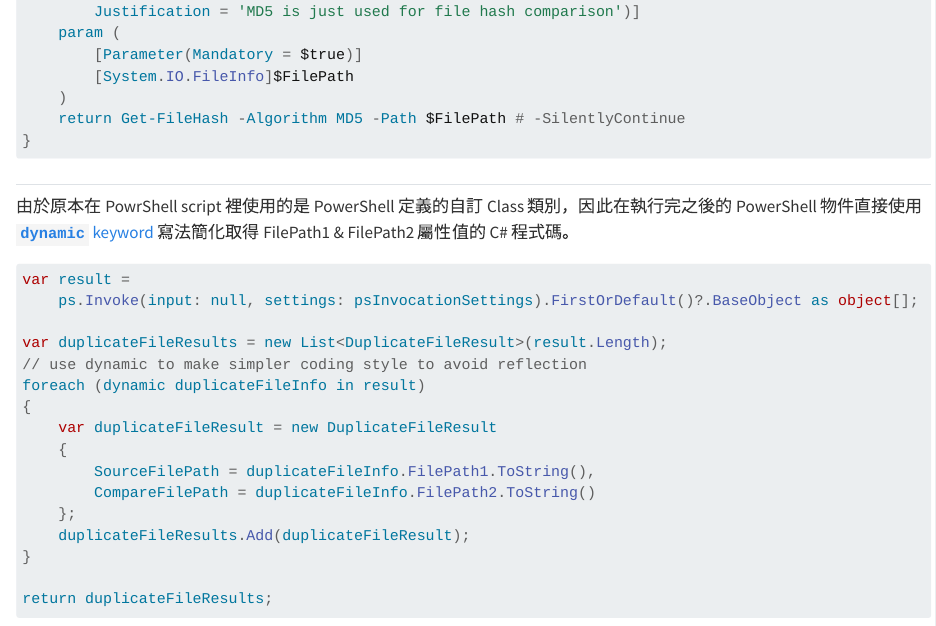
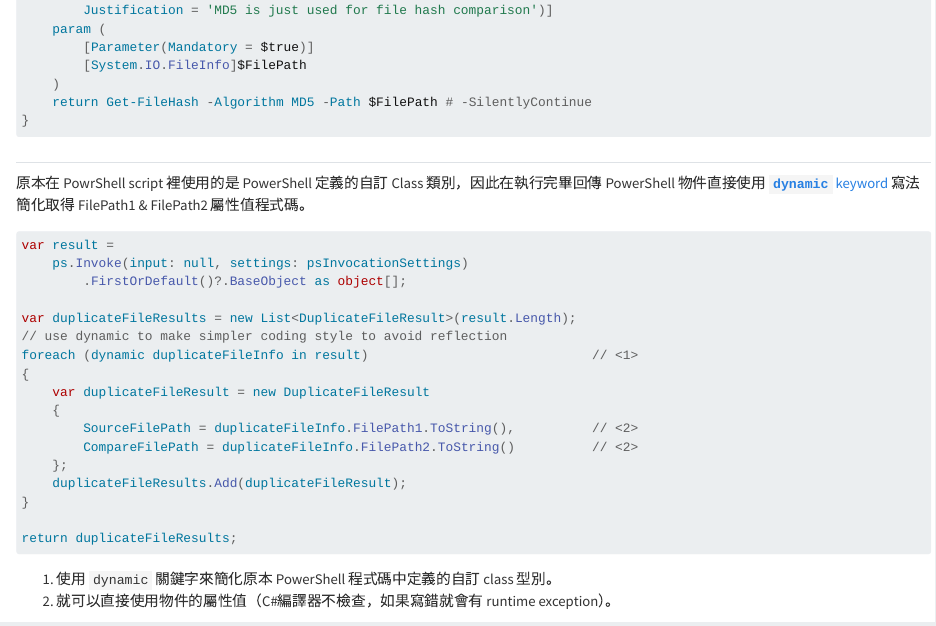
Before and after one commit to windperson/PowerShellTDD_GetStart-slide, a Quarto document (slides/04_AspNetCore_Host/_AspNetCore_Host.qmd): the page in a window 1100 px wide, from 740 px down before the commit and from 650 px down after it, so that both start at the same text. Rendered offline with R 4.5, knitr and Pandoc in place of Quarto, with nearby package versions.

Commit message:
refine part-4 code block style

````diff
--- a/slides/04_AspNetCore_Host/_AspNetCore_Host.qmd
+++ b/slides/04_AspNetCore_Host/_AspNetCore_Host.qmd
@@ -42,27 +42,31 @@ function Get-FileContentHash {
 }
 ```
 
-## {.scrollable}
+## {.small .scrollable}
 
-由於原本在 PowrShell script 裡使用的是 PowerShell 定義的自訂 Class 類別，因此在執行完之後的 PowerShell 物件直接使用 [**`dynamic`** keyword](https://learn.microsoft.com/dotnet/csharp/advanced-topics/interop/using-type-dynamic) 寫法簡化取得 FilePath1 & FilePath2 屬性值的 C# 程式碼。
+原本在 PowrShell script 裡使用的是 PowerShell 定義的自訂 Class 類別，因此在執行完畢回傳 PowerShell 物件直接使用 [**`dynamic`** keyword](https://learn.microsoft.com/dotnet/csharp/advanced-topics/interop/using-type-dynamic) 寫法簡化取得 FilePath1 & FilePath2 屬性值程式碼。
 
-```csharp{.cs code-line-numbers="6,10-11"}
+```csharp{.cs filename="src\DemoWebApi\Services\DuplicateFileFinderInvokeService.cs"}
 var result =
-    ps.Invoke(input: null, settings: psInvocationSettings).FirstOrDefault()?.BaseObject as object[];
+    ps.Invoke(input: null, settings: psInvocationSettings)
+        .FirstOrDefault()?.BaseObject as object[];
 
 var duplicateFileResults = new List<DuplicateFileResult>(result.Length);
 // use dynamic to make simpler coding style to avoid reflection
-foreach (dynamic duplicateFileInfo in result)
+foreach (dynamic duplicateFileInfo in result)                             // <1>
 {
     var duplicateFileResult = new DuplicateFileResult
     {
-        SourceFilePath = duplicateFileInfo.FilePath1.ToString(),
-        CompareFilePath = duplicateFileInfo.FilePath2.ToString()
+        SourceFilePath = duplicateFileInfo.FilePath1.ToString(),          // <2>
+        CompareFilePath = duplicateFileInfo.FilePath2.ToString()          // <2>
     };
     duplicateFileResults.Add(duplicateFileResult);
 }
 
 return duplicateFileResults;
 ```
+1. 使用 `dynamic` 關鍵字來簡化原本 PowerShell 程式碼中定義的自訂 class 型別。
+2. 就可以直接使用物件的屬性值（C#編譯器不檢查，如果寫錯就會有 runtime exception）。
+
 
 ![]({{< meta part4_img_prefix >}}pics/pwsh_defined_class_return_object.png){height=100% fig-align="center"}
````
Also changed, not shown: slides/04_AspNetCore_Host/_AspNetCore_Host.qmd (6 more changed lines).
